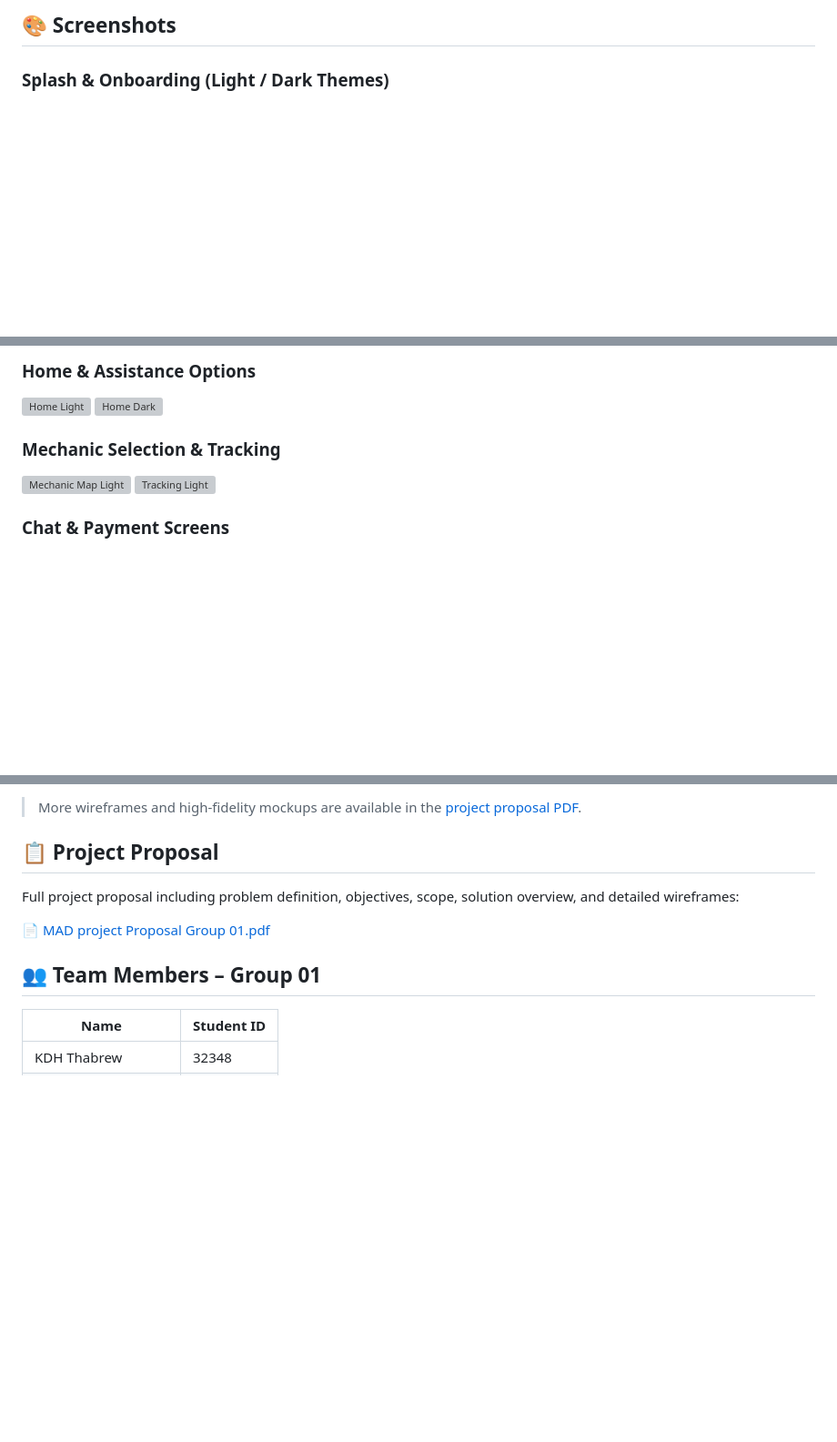
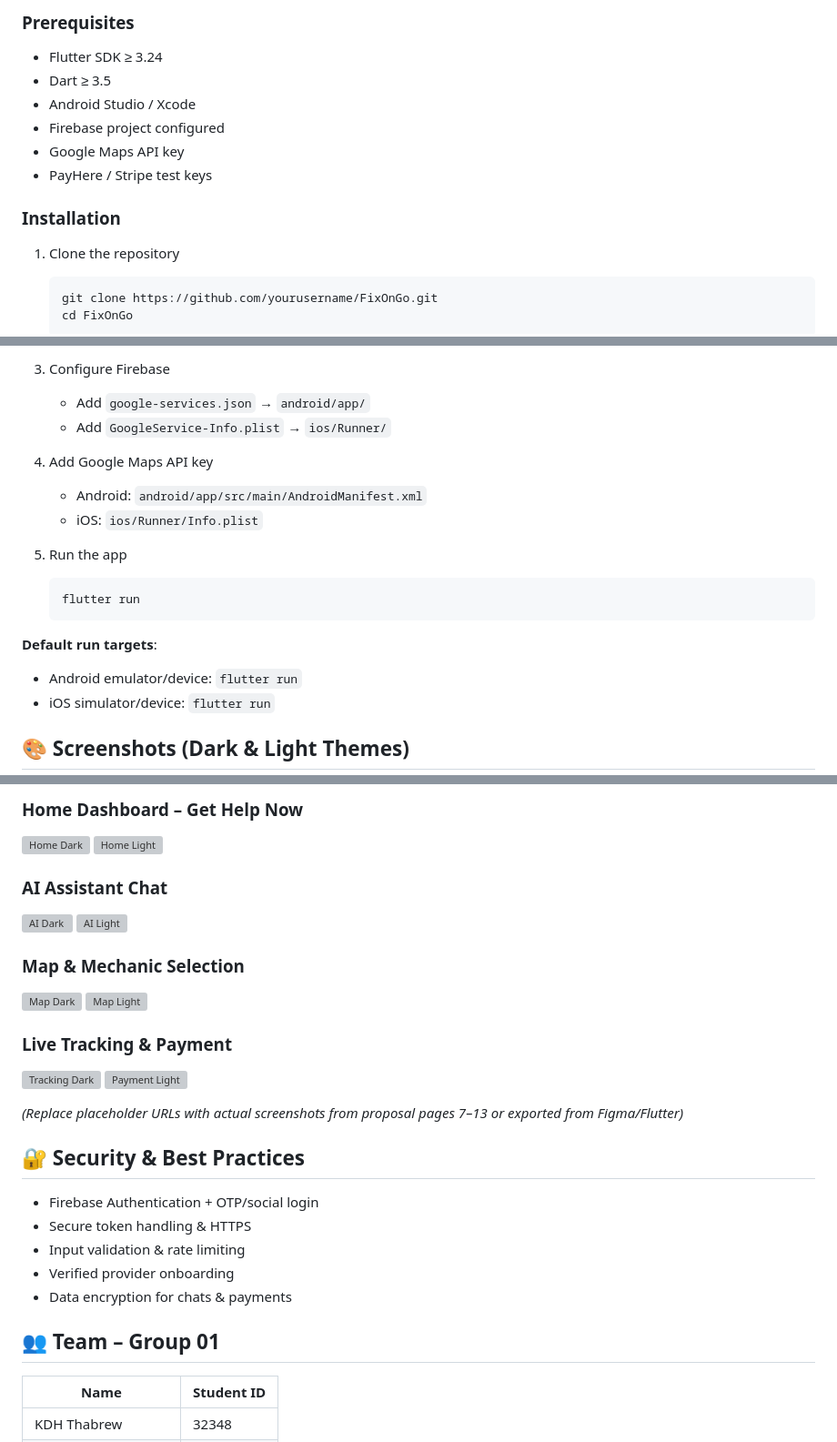
Before and after one commit to Dacalk/FIxOnGo, a Markdown page: README.md, 3 parts joined by grey strips. Shown at 91% size. Rendered like a GitHub page; blank space fills up the shorter version; grey boxes are pictures that could not be loaded.

Commit message:
Make Some Changes of Readme.md

````diff
--- a/README.md
+++ b/README.md
@@ -53,7 +74,17 @@ Developed as a **Mobile Application Development** group project (Group 01) at **
 
-## 🎨 Screenshots
+### Prerequisites
+- Flutter SDK ≥ 3.24
+- Dart ≥ 3.5
+- Android Studio / Xcode
+- Firebase project configured
+- Google Maps API key
+- PayHere / Stripe test keys
 
-### Splash & Onboarding (Light / Dark Themes)
+### Installation
 
-<!-- You should replace these with actual image paths once uploaded to the repo -->
+1. Clone the repository
+   ```bash
+   git clone https://github.com/yourusername/FixOnGo.git
+   cd FixOnGo
+   ```
 
@@ -66,17 +95,20 @@ Developed as a **Mobile Application Development** group project (Group 01) at **
 
-### Home & Assistance Options
+3. Configure Firebase
+   - Add `google-services.json` → `android/app/`
+   - Add `GoogleService-Info.plist` → `ios/Runner/`
 
-<p float="left">
-  <img src="screenshots/home_light.png" width="200" alt="Home Light"/>
-  <img src="screenshots/home_dark.png" width="200" alt="Home Dark"/>
-</p>
+4. Add Google Maps API key
+   - Android: `android/app/src/main/AndroidManifest.xml`
+   - iOS: `ios/Runner/Info.plist`
 
-### Mechanic Selection & Tracking
+5. Run the app
+   ```bash
+   flutter run
+   ```
 
-<p float="left">
-  <img src="screenshots/mechanic_map_light.png" width="200" alt="Mechanic Map Light"/>
-  <img src="screenshots/tracking_light.png" width="200" alt="Tracking Light"/>
-</p>
+**Default run targets**:
+- Android emulator/device: `flutter run`
+- iOS simulator/device: `flutter run`
 
-### Chat & Payment Screens
+## 🎨 Screenshots (Dark & Light Themes)
 
@@ -87,13 +117,26 @@ Developed as a **Mobile Application Development** group project (Group 01) at **
 
-> More wireframes and high-fidelity mockups are available in the [project proposal PDF](MAD%20project%20Proposal%20Group%2001.pdf).
+### Home Dashboard – Get Help Now
+![Home Dark](https://via.placeholder.com/300x600/111111/FFFFFF?text=Dark+Home) ![Home Light](https://via.placeholder.com/300x600/FFFFFF/000000?text=Light+Home)
 
-## 📋 Project Proposal
+### AI Assistant Chat
+![AI Dark](https://via.placeholder.com/300x600/111111/FFFFFF?text=Dark+AI+Chat) ![AI Light](https://via.placeholder.com/300x600/FFFFFF/000000?text=Light+AI+Chat)
 
-Full project proposal including problem definition, objectives, scope, solution overview, and detailed wireframes:
+### Map & Mechanic Selection
+![Map Dark](https://via.placeholder.com/300x600/111111/FFFFFF?text=Dark+Map) ![Map Light](https://via.placeholder.com/300x600/FFFFFF/000000?text=Light+Map)
 
-📄 [MAD project Proposal Group 01.pdf](MAD%20project%20Proposal%20Group%2001.pdf)
+### Live Tracking & Payment
+![Tracking Dark](https://via.placeholder.com/300x600/111111/FFFFFF?text=Dark+Tracking) ![Payment Light](https://via.placeholder.com/300x600/FFFFFF/000000?text=Light+Payment)
 
-## 👥 Team Members – Group 01
+*(Replace placeholder URLs with actual screenshots from proposal pages 7–13 or exported from Figma/Flutter)*
+
+## 🔐 Security & Best Practices
+- Firebase Authentication + OTP/social login
+- Secure token handling & HTTPS
+- Input validation & rate limiting
+- Verified provider onboarding
+- Data encryption for chats & payments
+
+## 👥 Team – Group 01
 
 | Name                  | Student ID |
 |-----------------------|------------|
````
Also changed, not shown: other parts of README.md (+71 -64 lines).
